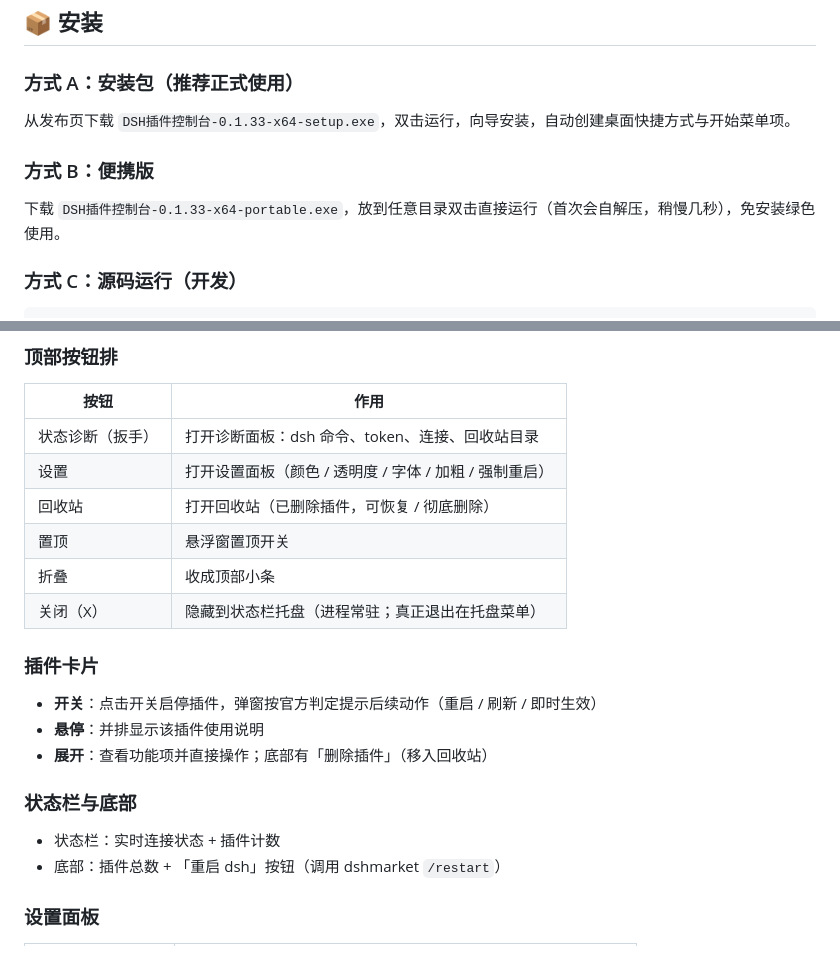
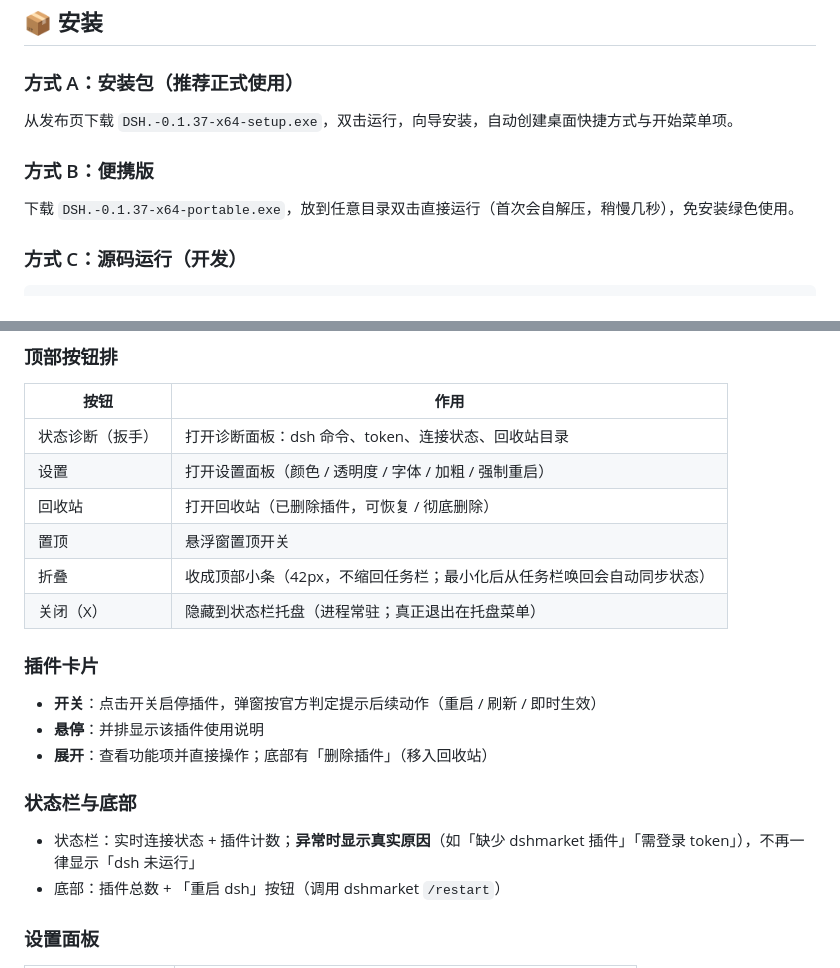
Before and after one commit to LuoqiUile/dsh-overlay, a Markdown page: README.md, 2 parts joined by grey strips. GitHub-like rendering.

```diff
--- a/README.md
+++ b/README.md
@@ -56,11 +60,11 @@ dsh-overlay/                  ← 本项目 = 悬浮窗完整生态
 
 ### 方式 A：安装包（推荐正式使用）
 
-从发布页下载 `DSH插件控制台-0.1.33-x64-setup.exe`，双击运行，向导安装，自动创建桌面快捷方式与开始菜单项。
+从发布页下载 `DSH.-0.1.37-x64-setup.exe`，双击运行，向导安装，自动创建桌面快捷方式与开始菜单项。
 
 ### 方式 B：便携版
 
-下载 `DSH插件控制台-0.1.33-x64-portable.exe`，放到任意目录双击直接运行（首次会自解压，稍慢几秒），免安装绿色使用。
+下载 `DSH.-0.1.37-x64-portable.exe`，放到任意目录双击直接运行（首次会自解压，稍慢几秒），免安装绿色使用。
 
 ### 方式 C：源码运行（开发）
 
@@ -131,11 +131,11 @@ dsh plugin --profile web add "file:路径\dsh-overlay\launcher"
 
 | 按钮 | 作用 |
 | --- | --- |
-| 状态诊断（扳手） | 打开诊断面板：dsh 命令、token、连接、回收站目录 |
+| 状态诊断（扳手） | 打开诊断面板：dsh 命令、token、连接状态、回收站目录 |
 | 设置 | 打开设置面板（颜色 / 透明度 / 字体 / 加粗 / 强制重启） |
 | 回收站 | 打开回收站（已删除插件，可恢复 / 彻底删除） |
 | 置顶 | 悬浮窗置顶开关 |
-| 折叠 | 收成顶部小条 |
+| 折叠 | 收成顶部小条（42px，不缩回任务栏；最小化后从任务栏唤回会自动同步状态） |
 | 关闭（X） | 隐藏到状态栏托盘（进程常驻；真正退出在托盘菜单） |
 
 ### 插件卡片
@@ -146,7 +146,7 @@ dsh plugin --profile web add "file:路径\dsh-overlay\launcher"
 
 ### 状态栏与底部
 
-- 状态栏：实时连接状态 + 插件计数
+- 状态栏：实时连接状态 + 插件计数；**异常时显示真实原因**（如「缺少 dshmarket 插件」「需登录 token」），不再一律显示「dsh 未运行」
 - 底部：插件总数 + 「重启 dsh」按钮（调用 dshmarket `/restart`）
 
 ### 设置面板
```
Also changed, not shown: other parts of README.md (+26 -18 lines).
